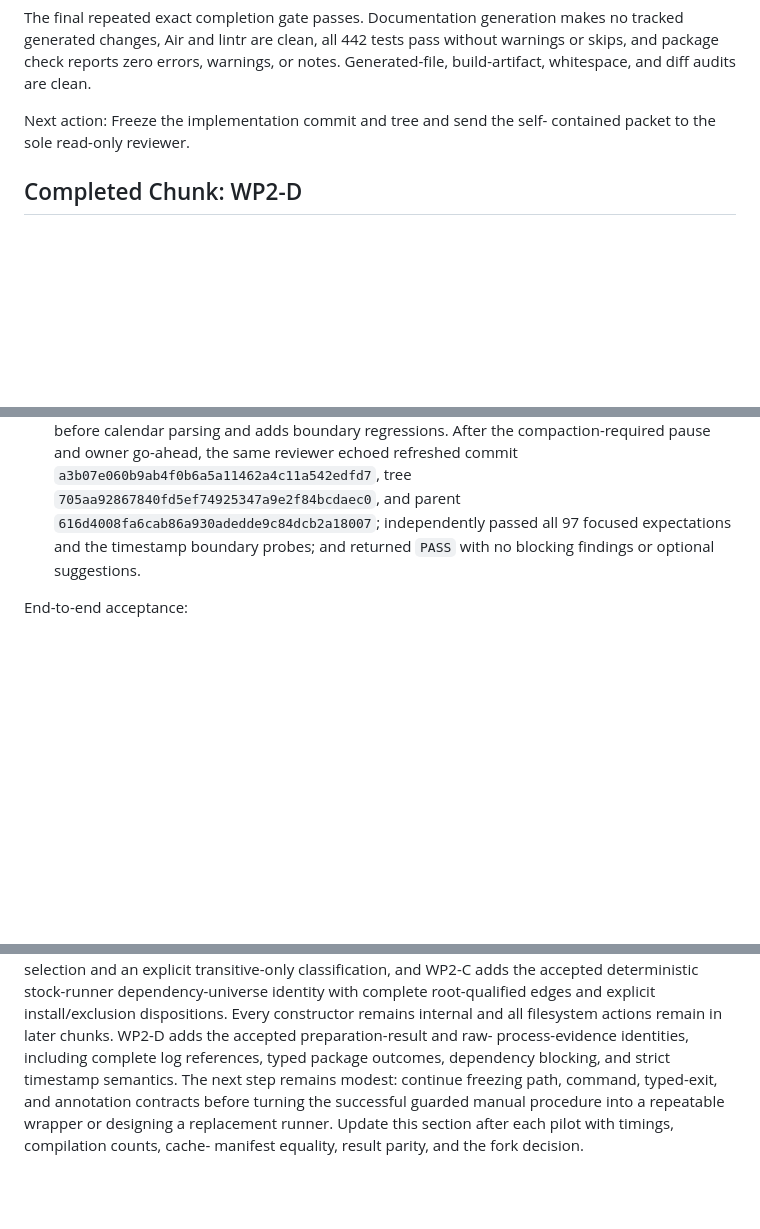
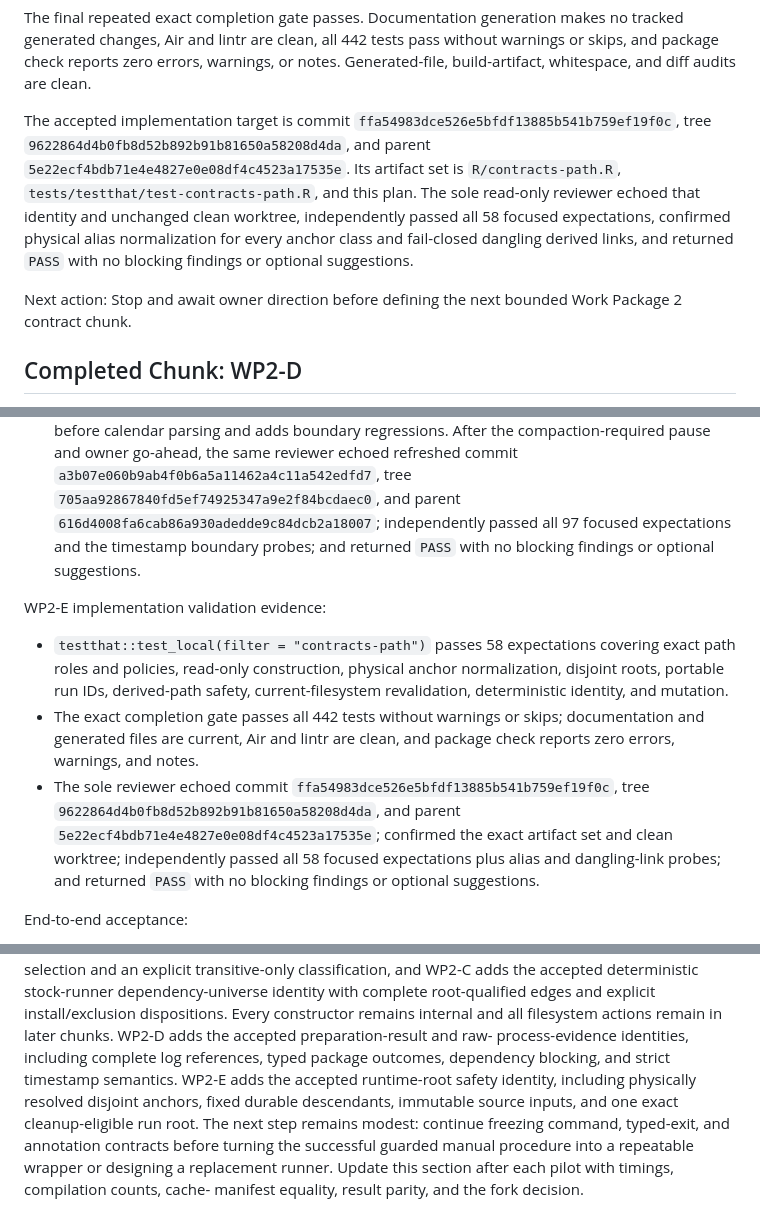
Before and after one commit to jlmelville/revdeprunner, a Markdown page: plans/revdep-runner-execplan.md, 3 parts joined by grey strips. GitHub-like rendering; blank space fills up the shorter version.

```diff
--- a/plans/revdep-runner-execplan.md
+++ b/plans/revdep-runner-execplan.md
@@ -258,8 +258,18 @@ no tracked generated changes, Air and lintr are clean, all 442 tests pass
 without warnings or skips, and package check reports zero errors, warnings, or
 notes. Generated-file, build-artifact, whitespace, and diff audits are clean.
 
-Next action: Freeze the implementation commit and tree and send the self-
-contained packet to the sole read-only reviewer.
+The accepted implementation target is commit
+`ffa54983dce526e5bfdf13885b541b759ef19f0c`, tree
+`9622864d4b0fb8d52b892b91b81650a58208d4da`, and parent
+`5e22ecf4bdb71e4e4827e0e08df4c4523a17535e`. Its artifact set is
+`R/contracts-path.R`, `tests/testthat/test-contracts-path.R`, and this plan. The
+sole read-only reviewer echoed that identity and unchanged clean worktree,
+independently passed all 58 focused expectations, confirmed physical alias
+normalization for every anchor class and fail-closed dangling derived links,
+and returned `PASS` with no blocking findings or optional suggestions.
+
+Next action: Stop and await owner direction before defining the next bounded
+Work Package 2 contract chunk.
 
 ## Completed Chunk: WP2-D
 
@@ -1297,6 +1307,23 @@ WP2-D implementation validation evidence:
   focused expectations and the timestamp boundary probes; and returned `PASS`
   with no blocking findings or optional suggestions.
 
+WP2-E implementation validation evidence:
+
+- `testthat::test_local(filter = "contracts-path")` passes 58 expectations
+  covering exact path roles and policies, read-only construction, physical
+  anchor normalization, disjoint roots, portable run IDs, derived-path safety,
+  current-filesystem revalidation, deterministic identity, and mutation.
+- The exact completion gate passes all 442 tests without warnings or skips;
+  documentation and generated files are current, Air and lintr are clean, and
+  package check reports zero errors, warnings, and notes.
+- The sole reviewer echoed commit
+  `ffa54983dce526e5bfdf13885b541b759ef19f0c`, tree
+  `9622864d4b0fb8d52b892b91b81650a58208d4da`, and parent
+  `5e22ecf4bdb71e4e4827e0e08df4c4523a17535e`; confirmed the
+  exact artifact set and clean worktree; independently passed all 58 focused
+  expectations plus alias and dangling-link probes; and returned `PASS` with no
+  blocking findings or optional suggestions.
+
 End-to-end acceptance:
 
 - Discovery cannot read or write the preserved warehouse.
@@ -1367,9 +1394,12 @@ identity with complete root-qualified edges and explicit install/exclusion
 dispositions. Every constructor remains internal and all filesystem actions
 remain in later chunks. WP2-D adds the accepted preparation-result and raw-
 process-evidence identities, including complete log references, typed package
-outcomes, dependency blocking, and strict timestamp semantics. The next step
-remains modest: continue freezing path, command, typed-exit, and annotation
-contracts before turning the successful guarded manual procedure into a
-repeatable wrapper or designing a replacement runner.
+outcomes, dependency blocking, and strict timestamp semantics. WP2-E adds the
+accepted runtime-root safety identity, including physically resolved disjoint
+anchors, fixed durable descendants, immutable source inputs, and one exact
+cleanup-eligible run root. The next step remains modest: continue freezing
+command, typed-exit, and annotation contracts before turning the successful
+guarded manual procedure into a repeatable wrapper or designing a replacement
+runner.
 Update this section after each pilot with timings, compilation counts, cache-
 manifest equality, result parity, and the fork decision.
```
Also changed, not shown: other parts of plans/revdep-runner-execplan.md (+13 -13 lines).
